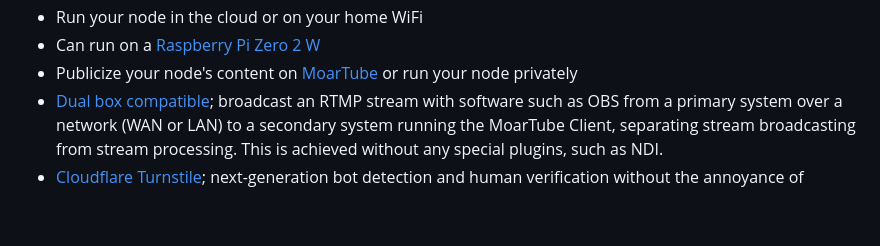
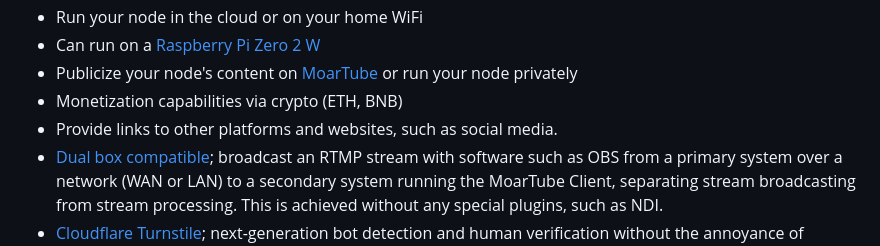
Before and after one commit to MoarTube/MoarTube-Client, a Markdown page: README.md, the part around the change. GitHub-like rendering; blank space fills up the shorter version.

```diff
--- a/README.md
+++ b/README.md
@@ -39,6 +39,8 @@ Welcome to the MoarTube Client setup guide! This document will guide you through
  - Run your node in the cloud or on your home WiFi
  - Can run on a [Raspberry Pi Zero 2 W](https://www.raspberrypi.com/products/raspberry-pi-zero-2-w/)
  - Publicize your node's content on [MoarTube](http://www.moartube.com) or run your node privately
+ - Monetization capabilities via crypto (ETH, BNB)
+ - Provide links to other platforms and websites, such as social media.
  - [Dual box compatible](https://www.moartube.com/guides/how-to-dual-box); broadcast an RTMP stream with software such as OBS from a primary system over a network (WAN or LAN) to a secondary system running the MoarTube Client, separating stream broadcasting from stream processing. This is achieved without any special plugins, such as NDI.
  - [Cloudflare Turnstile](https://www.moartube.com/guides/how-to-enable-cloudflare-turnstile); next-generation bot detection and human verification without the annoyance of captcha.
  - [Cloudflare one-click integration](https://www.moartube.com/guides/how-to-enable-cloudflare-integration); easily integrate your node into the [Cloudflare Network](https://www.cloudflare.com/network/), allowing for global media delivery capabilities of your videos and live streams that rivals major platforms, all from a single node. Features automated caching strategy configuration and automated cache management, and of course the best security from the world's leading CDN.
```
